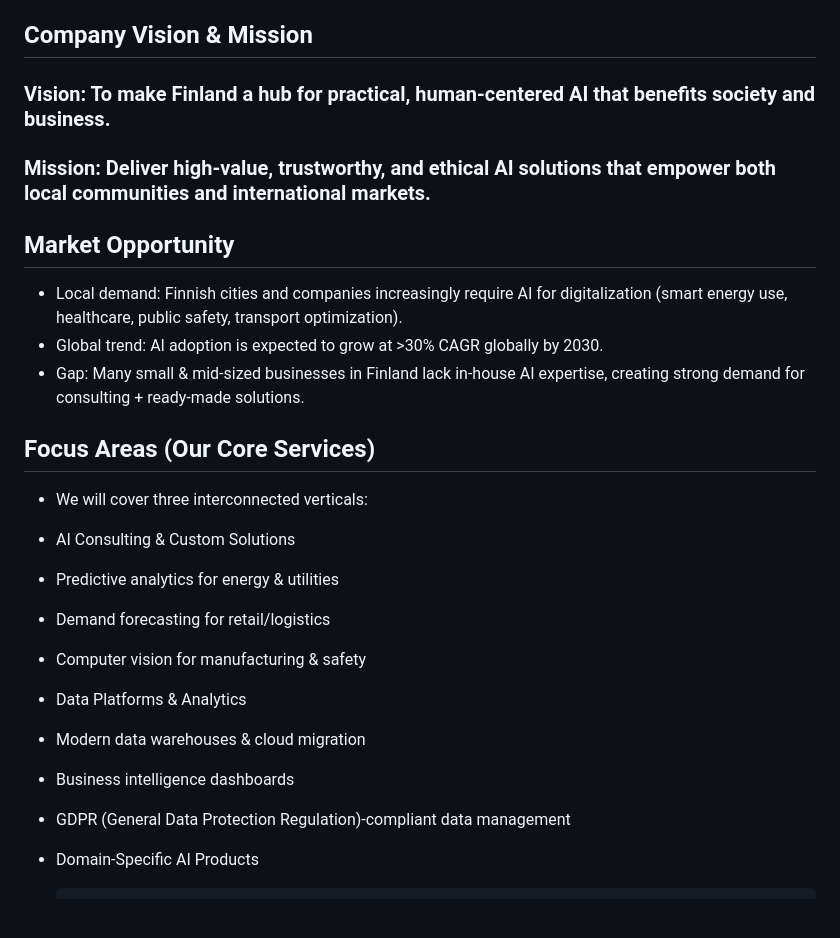
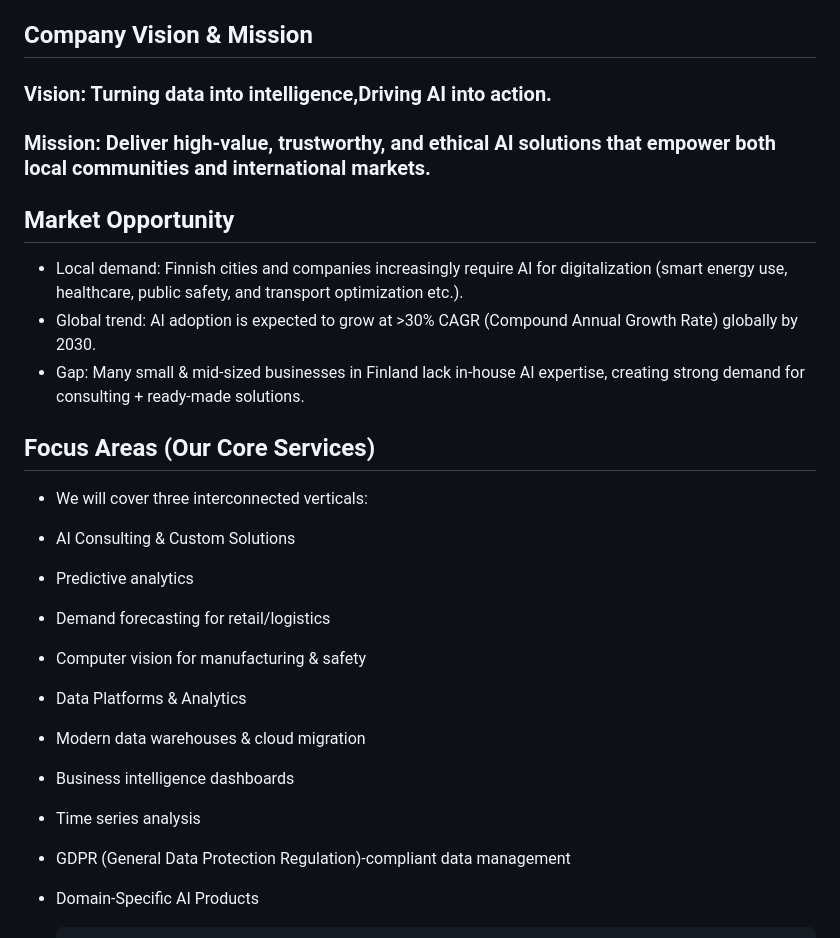
Before and after one commit to meherix/meherix, a Markdown page: README.md, the part around the change. Drawn GitHub-style; blank space fills up the shorter version.

```diff
--- a/README.md
+++ b/README.md
@@ -11,23 +11,24 @@ Our mission is to help businesses, cities, and institutions harness data and AI
 - This aligns with Finland’s vision of becoming a leader in the European data economy.
 
 ## Company Vision & Mission
-### Vision: To make Finland a hub for practical, human-centered AI that benefits society and business.
+### Vision: Turning data into intelligence,Driving AI into action.
 ### Mission: Deliver high-value, trustworthy, and ethical AI solutions that empower both local communities and international markets.
 
 ## Market Opportunity
-- Local demand: Finnish cities and companies increasingly require AI for digitalization (smart energy use, healthcare, public safety, transport optimization).
-- Global trend: AI adoption is expected to grow at >30% CAGR globally by 2030.
+- Local demand: Finnish cities and companies increasingly require AI for digitalization (smart energy use, healthcare, public safety, and transport optimization etc.).
+- Global trend: AI adoption is expected to grow at >30% CAGR (Compound Annual Growth Rate) globally by 2030.
 - Gap: Many small & mid-sized businesses in Finland lack in-house AI expertise, creating strong demand for consulting + ready-made solutions.
 
 ## Focus Areas (Our Core Services)
 - We will cover three interconnected verticals:
 - AI Consulting & Custom Solutions
-- Predictive analytics for energy & utilities
+- Predictive analytics
 - Demand forecasting for retail/logistics
 - Computer vision for manufacturing & safety
 - Data Platforms & Analytics
 - Modern data warehouses & cloud migration
 - Business intelligence dashboards
+- Time series analysis
 - GDPR (General Data Protection Regulation)-compliant data management
 - Domain-Specific AI Products
 
```
